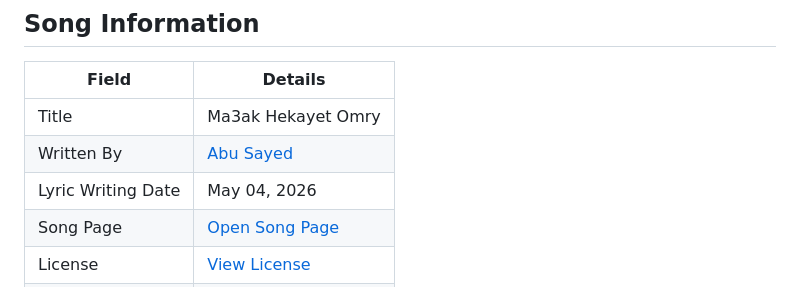
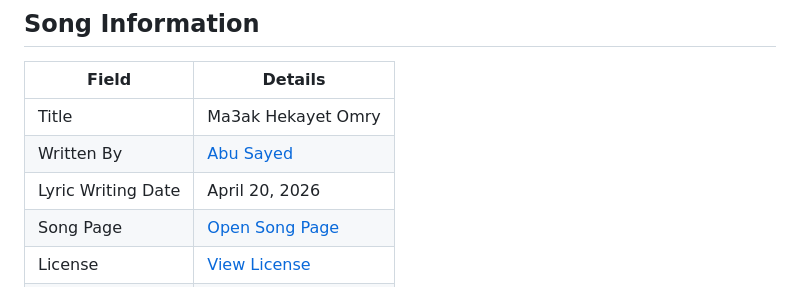
Before and after one commit to ImAbuSayed/ma3ak-hekayet-omry, a Markdown page: README.md, the part around the change. Drawn GitHub-style.

Commit message:
docs: update public README

```diff
--- a/README.md
+++ b/README.md
@@ -10,7 +10,7 @@
 |-------|---------|
 | Title | Ma3ak Hekayet Omry |
 | Written By | [Abu Sayed](https://abusayed.com.bd/) |
-| Lyric Writing Date | May 04, 2026 |
+| Lyric Writing Date | April 20, 2026 |
 | Song Page | [Open Song Page](https://imabusayed.github.io/ma3ak-hekayet-omry/) |
 | License | [View License](./LICENSE.md) |
 | Artist | Abu Sayed |
```
